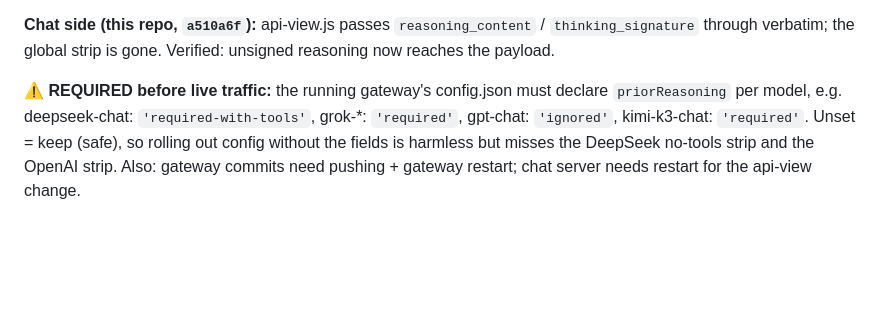
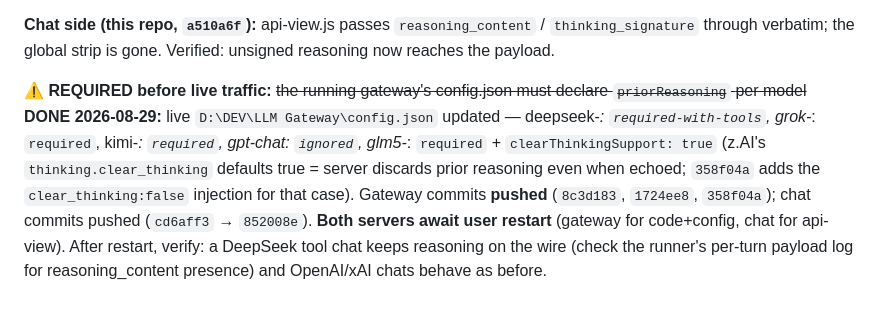
Before and after one commit to herrbasan/LLM-Gateway-Chat, a Markdown page: docs/plan-context-cost-and-reporting.md, the part around the change. GitHub-like rendering; blank space fills up the shorter version.

Commit message:
plan: §3 rolled out — config set, all commits pushed, awaiting restarts

```diff
--- a/docs/plan-context-cost-and-reporting.md
+++ b/docs/plan-context-cost-and-reporting.md
@@ -304,9 +304,14 @@ payload), then §5b/§5c (tooltip + report view).
 `thinking_signature` through verbatim; the global strip is gone. Verified: unsigned
 reasoning now reaches the payload.
 
-**⚠️ REQUIRED before live traffic:** the running gateway's config.json must declare
-`priorReasoning` per model, e.g. deepseek-chat: `'required-with-tools'`, grok-*:
-`'required'`, gpt-chat: `'ignored'`, kimi-k3-chat: `'required'`. Unset = keep (safe),
-so rolling out config without the fields is harmless but misses the DeepSeek no-tools
-strip and the OpenAI strip. Also: gateway commits need pushing + gateway restart; chat
-server needs restart for the api-view change.
+**⚠️ REQUIRED before live traffic:** ~~the running gateway's config.json must declare
+`priorReasoning` per model~~ **DONE 2026-08-29:** live `D:\DEV\LLM Gateway\config.json`
+updated — deepseek-*: `required-with-tools`, grok-*: `required`, kimi-*: `required`,
+gpt-chat: `ignored`, glm5-*: `required` + `clearThinkingSupport: true` (z.AI's
+`thinking.clear_thinking` defaults true = server discards prior reasoning even when
+echoed; `358f04a` adds the `clear_thinking:false` injection for that case).
+Gateway commits **pushed** (`8c3d183`, `1724ee8`, `358f04a`); chat commits pushed
+(`cd6aff3` → `852008e`). **Both servers await user restart** (gateway for code+config,
+chat for api-view). After restart, verify: a DeepSeek tool chat keeps reasoning on the
+wire (check the runner's per-turn payload log for reasoning_content presence) and
+OpenAI/xAI chats behave as before.
```
